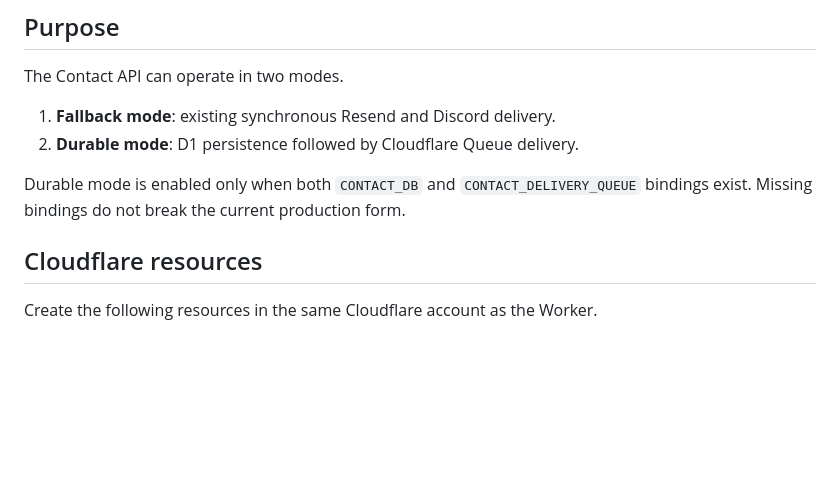
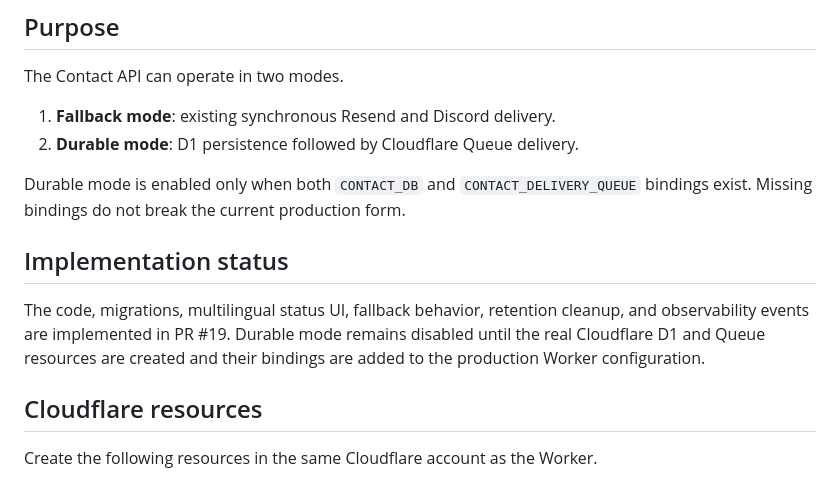
Before and after one commit to ivRooom/ivuru-web, a Markdown page: CONTACT_QUEUE_D1.md, the part around the change. GitHub-like rendering; blank space fills up the shorter version.

Commit message:
Contact基盤の有効化条件を明記

```diff
--- a/CONTACT_QUEUE_D1.md
+++ b/CONTACT_QUEUE_D1.md
@@ -8,6 +8,10 @@ The Contact API can operate in two modes.
 2. **Durable mode**: D1 persistence followed by Cloudflare Queue delivery.
 
 Durable mode is enabled only when both `CONTACT_DB` and `CONTACT_DELIVERY_QUEUE` bindings exist. Missing bindings do not break the current production form.
+
+## Implementation status
+
+The code, migrations, multilingual status UI, fallback behavior, retention cleanup, and observability events are implemented in PR #19. Durable mode remains disabled until the real Cloudflare D1 and Queue resources are created and their bindings are added to the production Worker configuration.
 
 ## Cloudflare resources
 
```
